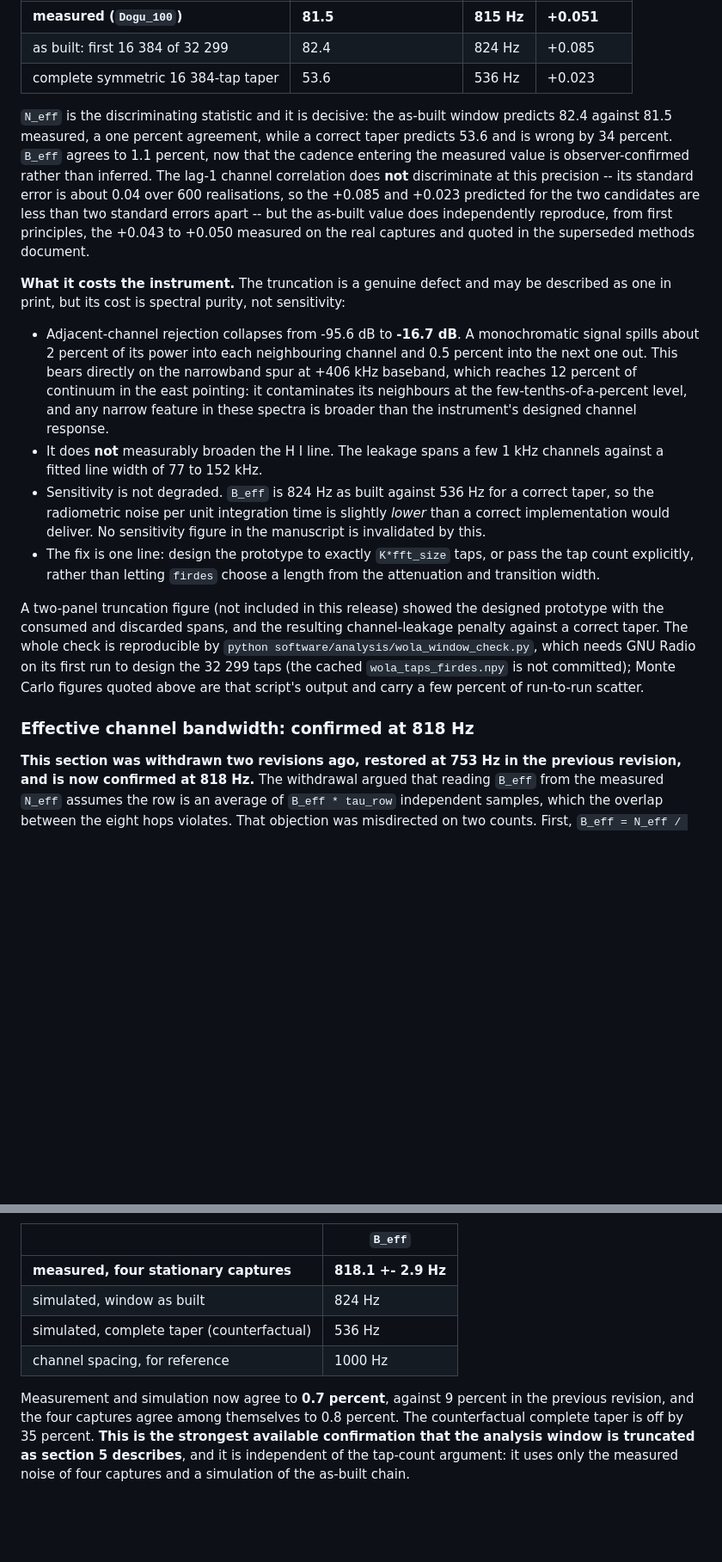
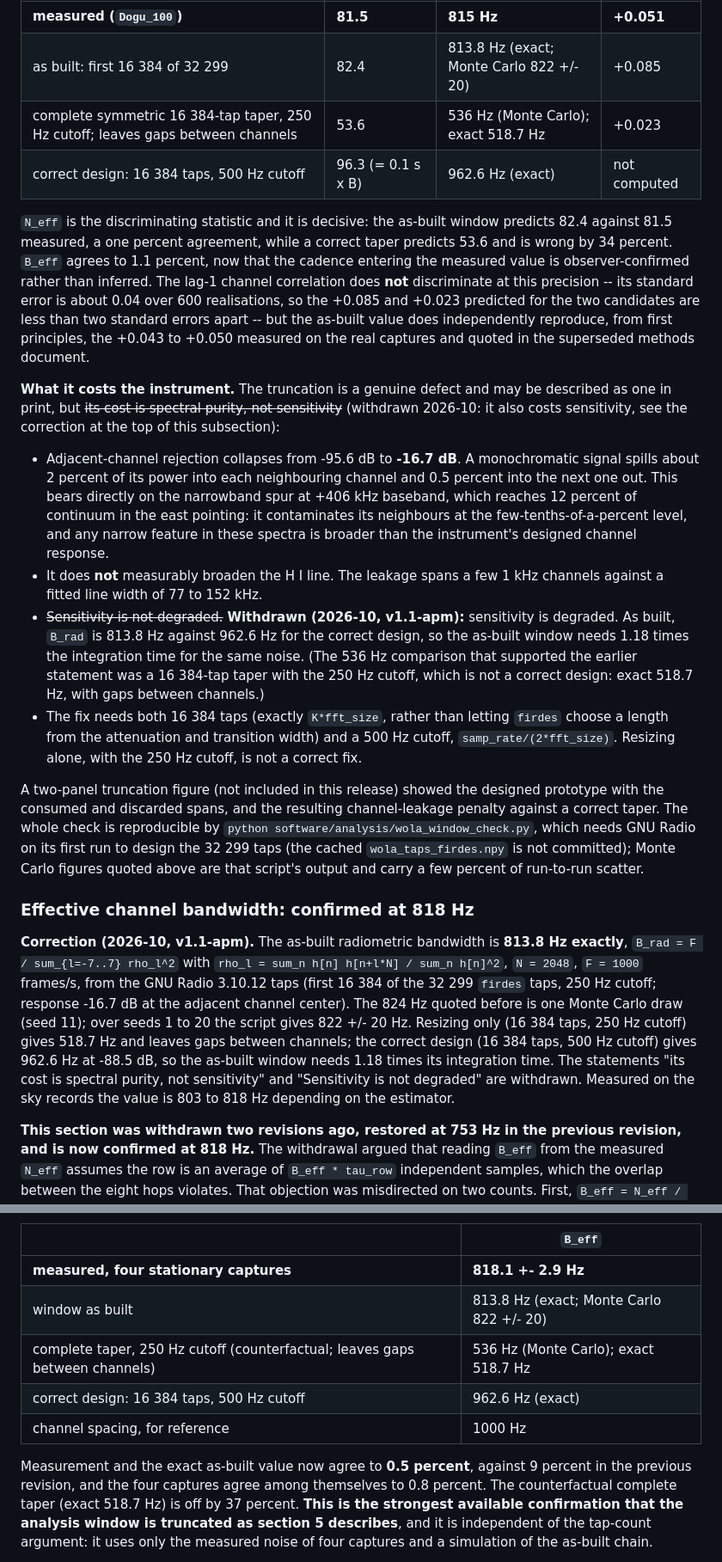
Before and after one commit to AlpGoXd/mergen-21, a Markdown page: docs/analysis/PROVENANCE_ADDENDUM.md, 2 parts joined by grey strips. Shown at 86% size. Rendered like a GitHub page; blank space fills up the shorter version.

Commit message:
[v1.1] WOLA: exact 813.8 Hz radiometric bandwidth and the correct fix
As built B_rad = 813.8 Hz (exact; the 824 Hz was one Monte Carlo draw,
822 +/- 20 over seeds 1-20). Resizing alone gives 518.7 Hz with gaps
between channels; the correct design (16 384 taps, 500 Hz cutoff) gives
962.6 Hz, so the as-built window needs 1.18x the integration time. The
"spectral purity, not sensitivity" statements are withdrawn.

Co-Authored-By: Claude Sonnet 5.5 <noreply@anthropic.com>

```diff
--- a/docs/analysis/PROVENANCE_ADDENDUM.md
+++ b/docs/analysis/PROVENANCE_ADDENDUM.md
@@ -231,8 +255,9 @@ eighths of their samples -- gives:
 | candidate window | `N_eff` at N_int = 100 | `B_eff` | lag-1 corr. |
 |---|---|---|---|
 | **measured (`Dogu_100`)** | **81.5** | **815 Hz** | **+0.051** |
-| as built: first 16 384 of 32 299 | 82.4 | 824 Hz | +0.085 |
-| complete symmetric 16 384-tap taper | 53.6 | 536 Hz | +0.023 |
+| as built: first 16 384 of 32 299 | 82.4 | 813.8 Hz (exact; Monte Carlo 822 +/- 20) | +0.085 |
+| complete symmetric 16 384-tap taper, 250 Hz cutoff; leaves gaps between channels | 53.6 | 536 Hz (Monte Carlo); exact 518.7 Hz | +0.023 |
+| correct design: 16 384 taps, 500 Hz cutoff | 96.3 (= 0.1 s x B) | 962.6 Hz (exact) | not computed |
 
 `N_eff` is the discriminating statistic and it is decisive: the as-built
 window predicts 82.4 against 81.5 measured, a one percent agreement, while a
@@ -246,8 +271,9 @@ independently reproduce, from first principles, the +0.043 to
 +0.050 measured on the real captures and quoted in the superseded methods document.
 
 **What it costs the instrument.** The truncation is a genuine defect and may
-be described as one in print, but its cost is spectral purity, not
-sensitivity:
+be described as one in print, but ~~its cost is spectral purity, not
+sensitivity~~ (withdrawn 2026-10: it also costs sensitivity, see the
+correction at the top of this subsection):
 
 * Adjacent-channel rejection collapses from -95.6 dB to **-16.7 dB**. A
   monochromatic signal spills about 2 percent of its power into each
@@ -258,13 +284,16 @@ sensitivity:
   spectra is broader than the instrument's designed channel response.
 * It does **not** measurably broaden the H I line. The leakage spans a few
   1 kHz channels against a fitted line width of 77 to 152 kHz.
-* Sensitivity is not degraded. `B_eff` is 824 Hz as built against 536 Hz for
-  a correct taper, so the radiometric noise per unit integration time is
-  slightly *lower* than a correct implementation would deliver. No
-  sensitivity figure in the manuscript is invalidated by this.
-* The fix is one line: design the prototype to exactly `K*fft_size` taps, or
-  pass the tap count explicitly, rather than letting `firdes` choose a length
-  from the attenuation and transition width.
+* ~~Sensitivity is not degraded.~~ **Withdrawn (2026-10, v1.1-apm):**
+  sensitivity is degraded. As built, `B_rad` is 813.8 Hz against 962.6 Hz for
+  the correct design, so the as-built window needs 1.18 times the
+  integration time for the same noise. (The 536 Hz comparison that supported
+  the earlier statement was a 16 384-tap taper with the 250 Hz cutoff, which
+  is not a correct design: exact 518.7 Hz, with gaps between channels.)
+* The fix needs both 16 384 taps (exactly `K*fft_size`, rather than letting
+  `firdes` choose a length from the attenuation and transition width) and a
+  500 Hz cutoff, `samp_rate/(2*fft_size)`. Resizing alone, with the 250 Hz
+  cutoff, is not a correct fix.
 
 A two-panel truncation figure (not included in this release) showed the
 designed prototype with the consumed and discarded spans, and the resulting
@@ -275,6 +304,19 @@ GNU Radio on its first run to design the 32 299 taps (the cached
 carry a few percent of run-to-run scatter.
 
 ### Effective channel bandwidth: confirmed at 818 Hz
+
+**Correction (2026-10, v1.1-apm).** The as-built radiometric bandwidth is
+**813.8 Hz exactly**, `B_rad = F / sum_{l=-7..7} rho_l^2` with
+`rho_l = sum_n h[n] h[n+l*N] / sum_n h[n]^2`, `N = 2048`, `F = 1000`
+frames/s, from the GNU Radio 3.10.12 taps (first 16 384 of the 32 299
+`firdes` taps, 250 Hz cutoff; response -16.7 dB at the adjacent channel
+center). The 824 Hz quoted before is one Monte Carlo draw (seed 11); over seeds 1 to
+20 the script gives 822 +/- 20 Hz. Resizing only (16 384 taps, 250 Hz cutoff)
+gives 518.7 Hz and leaves gaps between channels; the correct design (16 384
+taps, 500 Hz cutoff) gives 962.6 Hz at -88.5 dB, so the as-built window needs
+1.18 times its integration time. The statements "its cost is spectral purity,
+not sensitivity" and "Sensitivity is not degraded" are withdrawn. Measured on
+the sky records the value is 803 to 818 Hz depending on the estimator.
 
 **This section was withdrawn two revisions ago, restored at 753 Hz in the
 previous revision, and is now confirmed at 818 Hz.** The withdrawal argued
@@ -294,13 +336,15 @@ the receiver level drift described in section 4.
 | | `B_eff` |
 |---|---|
 | **measured, four stationary captures** | **818.1 +- 2.9 Hz** |
-| simulated, window as built | 824 Hz |
-| simulated, complete taper (counterfactual) | 536 Hz |
+| window as built | 813.8 Hz (exact; Monte Carlo 822 +/- 20) |
+| complete taper, 250 Hz cutoff (counterfactual; leaves gaps between channels) | 536 Hz (Monte Carlo); exact 518.7 Hz |
+| correct design: 16 384 taps, 500 Hz cutoff | 962.6 Hz (exact) |
 | channel spacing, for reference | 1000 Hz |
 
-Measurement and simulation now agree to **0.7 percent**, against 9 percent in
-the previous revision, and the four captures agree among themselves to 0.8
-percent. The counterfactual complete taper is off by 35 percent. **This is
+Measurement and the exact as-built value now agree to **0.5 percent**, against
+9 percent in the previous revision, and the four captures agree among
+themselves to 0.8 percent. The counterfactual complete taper (exact 518.7 Hz)
+is off by 37 percent. **This is
 the strongest available confirmation that the analysis window is truncated as
 section 5 describes**, and it is independent of the tap-count argument: it
 uses only the measured noise of four captures and a simulation of the
```
Also changed, not shown: other parts of docs/analysis/PROVENANCE_ADDENDUM.md (+24 -0 lines), README.md (+1 -1 lines), software/analysis/README.md (+1 -1 lines).
